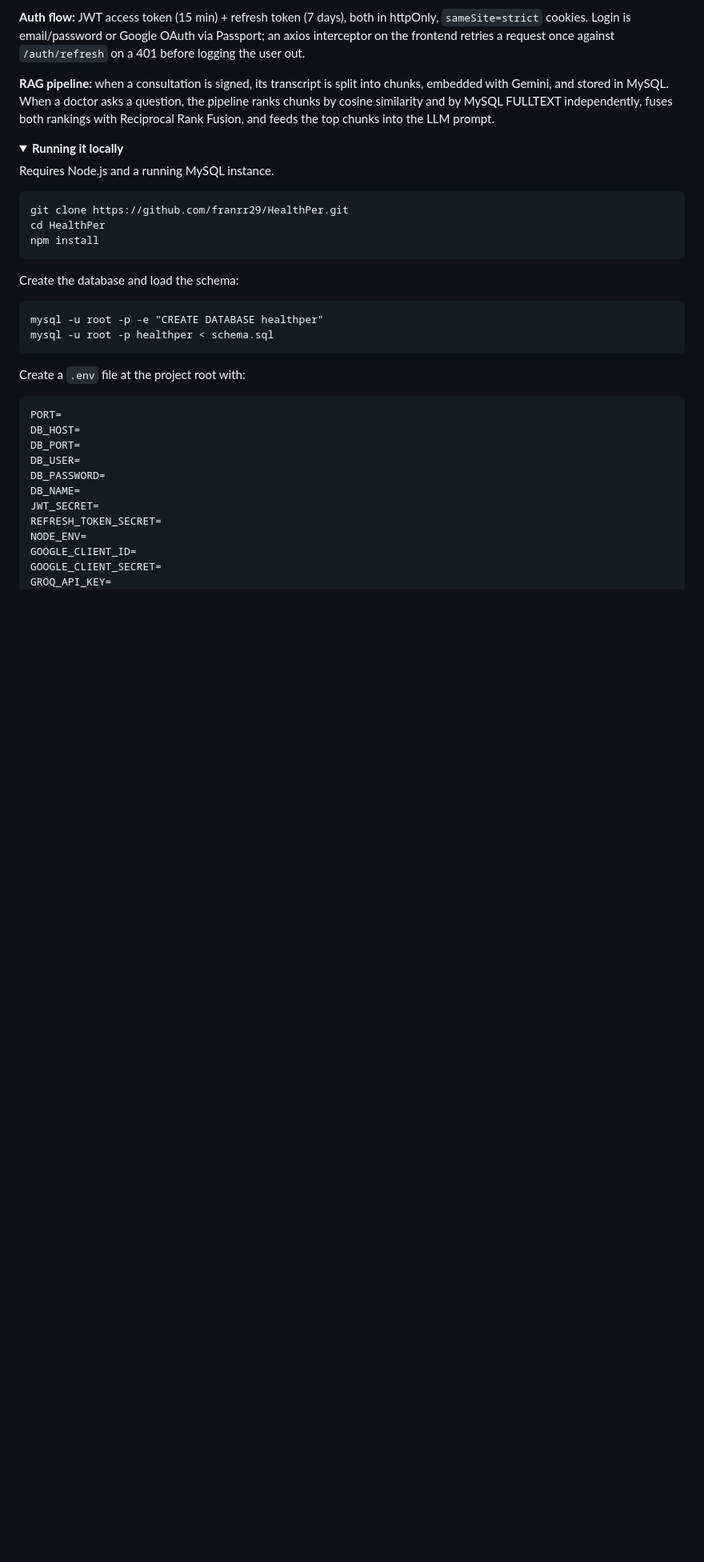
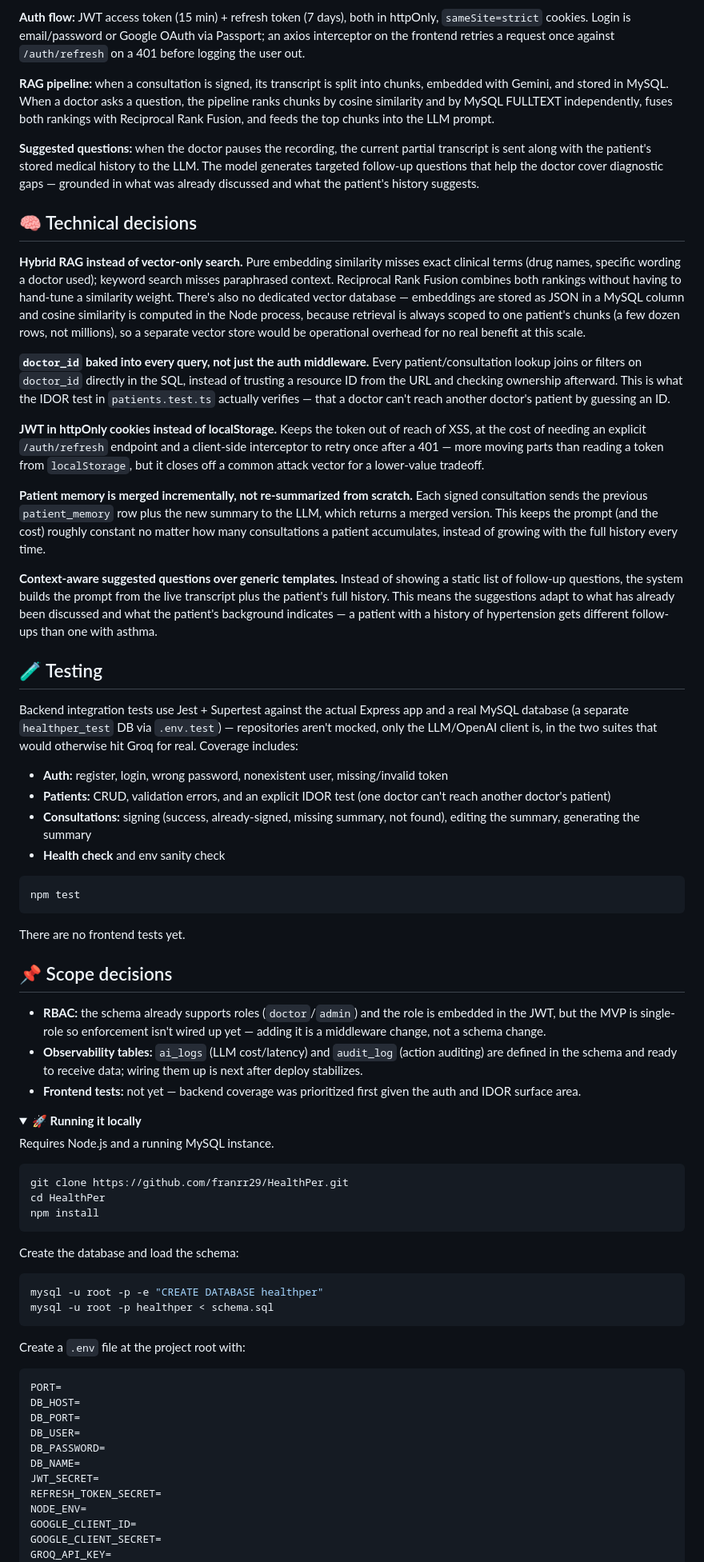
Before and after one commit to franrr29/HealthPer, a Markdown page: README.md, the part around one of its changes. Shown at 80% size. GitHub-like rendering; folded sections open; blank space fills up the shorter version.

````diff
--- a/README.md
+++ b/README.md
@@ -34,12 +45,47 @@ The backend is organized into domain modules (`auth`, `patient`, `doctor`, `cons
 
 **RAG pipeline:** when a consultation is signed, its transcript is split into chunks, embedded with Gemini, and stored in MySQL. When a doctor asks a question, the pipeline ranks chunks by cosine similarity and by MySQL FULLTEXT independently, fuses both rankings with Reciprocal Rank Fusion, and feeds the top chunks into the LLM prompt.
 
+**Suggested questions:** when the doctor pauses the recording, the current partial transcript is sent along with the patient's stored medical history to the LLM. The model generates targeted follow-up questions that help the doctor cover diagnostic gaps — grounded in what was already discussed and what the patient's history suggests.
+
+## 🧠 Technical decisions
+
+**Hybrid RAG instead of vector-only search.** Pure embedding similarity misses exact clinical terms (drug names, specific wording a doctor used); keyword search misses paraphrased context. Reciprocal Rank Fusion combines both rankings without having to hand-tune a similarity weight. There's also no dedicated vector database — embeddings are stored as JSON in a MySQL column and cosine similarity is computed in the Node process, because retrieval is always scoped to one patient's chunks (a few dozen rows, not millions), so a separate vector store would be operational overhead for no real benefit at this scale.
+
+**`doctor_id` baked into every query, not just the auth middleware.** Every patient/consultation lookup joins or filters on `doctor_id` directly in the SQL, instead of trusting a resource ID from the URL and checking ownership afterward. This is what the IDOR test in `patients.test.ts` actually verifies — that a doctor can't reach another doctor's patient by guessing an ID.
+
+**JWT in httpOnly cookies instead of localStorage.** Keeps the token out of reach of XSS, at the cost of needing an explicit `/auth/refresh` endpoint and a client-side interceptor to retry once after a 401 — more moving parts than reading a token from `localStorage`, but it closes off a common attack vector for a lower-value tradeoff.
+
+**Patient memory is merged incrementally, not re-summarized from scratch.** Each signed consultation sends the previous `patient_memory` row plus the new summary to the LLM, which returns a merged version. This keeps the prompt (and the cost) roughly constant no matter how many consultations a patient accumulates, instead of growing with the full history every time.
+
+**Context-aware suggested questions over generic templates.** Instead of showing a static list of follow-up questions, the system builds the prompt from the live transcript plus the patient's full history. This means the suggestions adapt to what has already been discussed and what the patient's background indicates — a patient with a history of hypertension gets different follow-ups than one with asthma.
+
+## 🧪 Testing
+
+Backend integration tests use Jest + Supertest against the actual Express app and a real MySQL database (a separate `healthper_test` DB via `.env.test`) — repositories aren't mocked, only the LLM/OpenAI client is, in the two suites that would otherwise hit Groq for real. Coverage includes:
+
+- **Auth:** register, login, wrong password, nonexistent user, missing/invalid token
+- **Patients:** CRUD, validation errors, and an explicit IDOR test (one doctor can't reach another doctor's patient)
+- **Consultations:** signing (success, already-signed, missing summary, not found), editing the summary, generating the summary
+- **Health check** and env sanity check
+
+```bash
+npm test
+```
+
+There are no frontend tests yet.
+
+## 📌 Scope decisions
+
+- **RBAC:** the schema already supports roles (`doctor`/`admin`) and the role is embedded in the JWT, but the MVP is single-role so enforcement isn't wired up yet — adding it is a middleware change, not a schema change.
+- **Observability tables:** `ai_logs` (LLM cost/latency) and `audit_log` (action auditing) are defined in the schema and ready to receive data; wiring them up is next after deploy stabilizes.
+- **Frontend tests:** not yet — backend coverage was prioritized first given the auth and IDOR surface area.
+
 <details>
-<summary><strong>Running it locally</strong></summary>
+<summary><strong>🚀 Running it locally</strong></summary>
 
 Requires Node.js and a running MySQL instance.
 
-```
+```bash
 git clone https://github.com/franrr29/HealthPer.git
 cd HealthPer
 npm install
@@ -47,7 +93,7 @@ npm install
 
 Create the database and load the schema:
 
-```
+```bash
 mysql -u root -p -e "CREATE DATABASE healthper"
 mysql -u root -p healthper < schema.sql
 ```
````
Also changed, not shown: other parts of README.md (+33 -55 lines).
